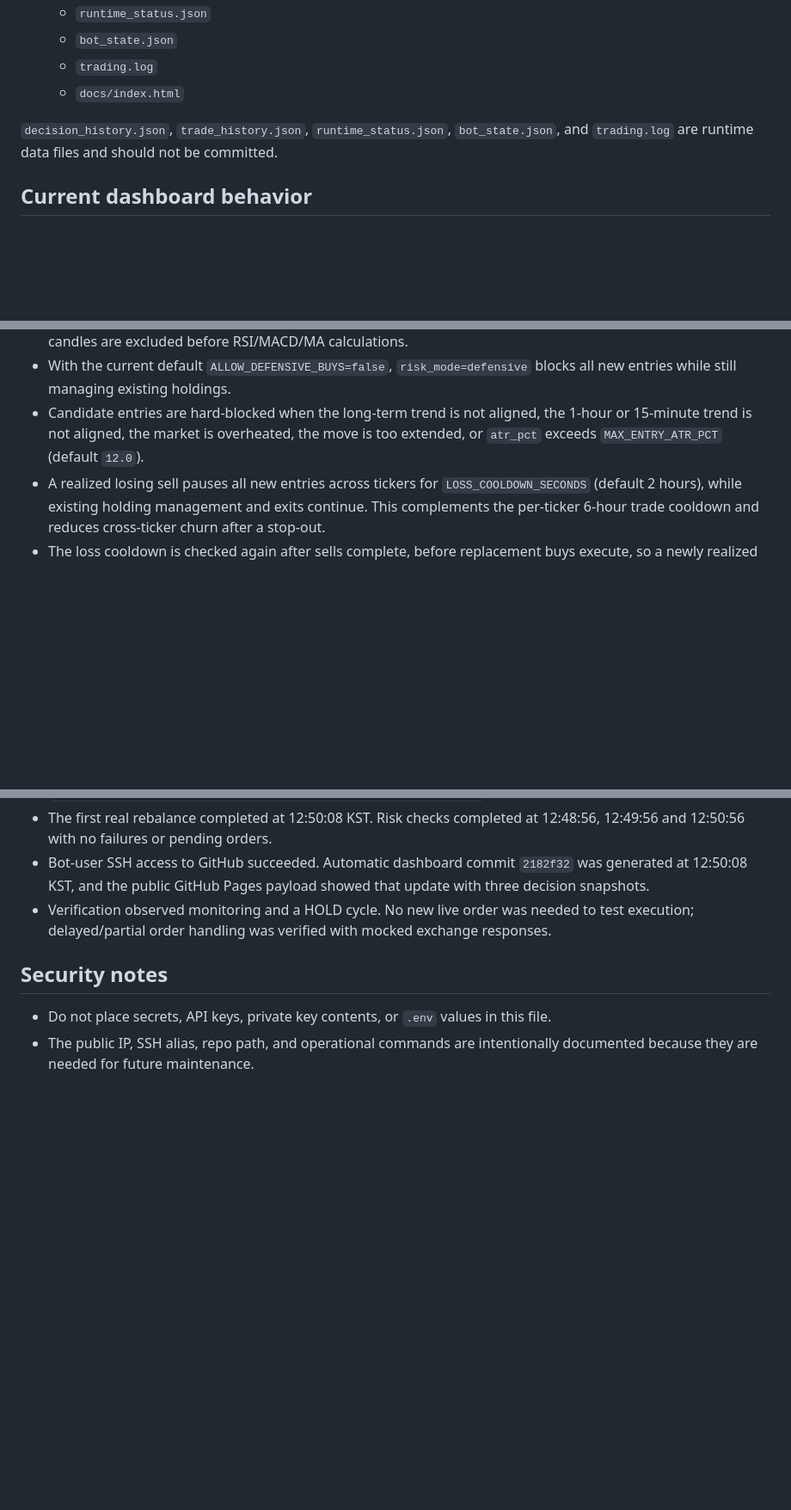
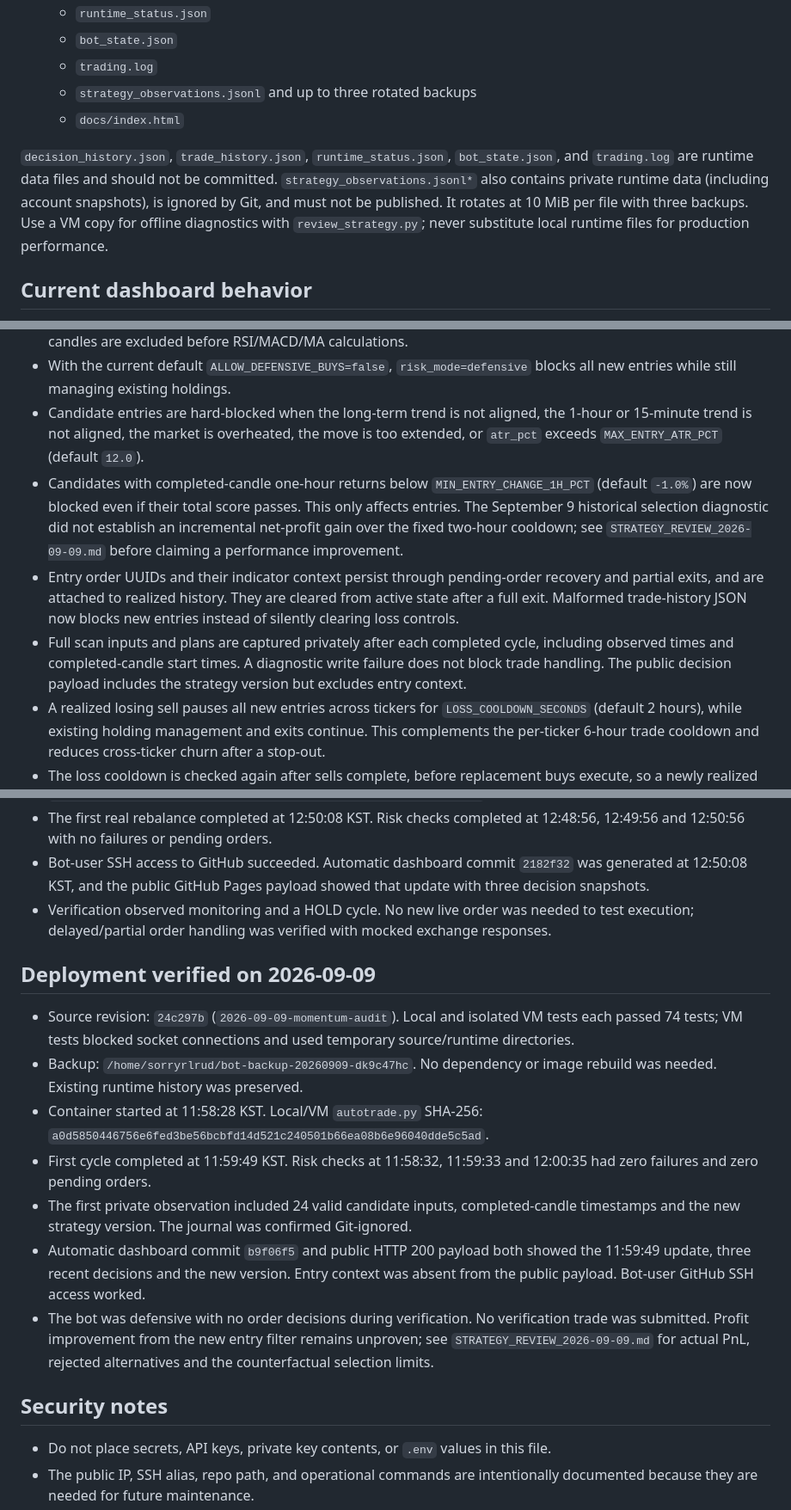
Before and after one commit to sorryrlrud/ai_auto_trading_bot, a Markdown page: HARNESS.md, 3 parts joined by grey strips. Shown at 86% size. Drawn GitHub-style; blank space fills up the shorter version.

Commit message:
Document strategy review and verified VM deployment

```diff
--- a/HARNESS.md
+++ b/HARNESS.md
@@ -59,9 +59,11 @@ docker exec quant-ai-bot date
   - `runtime_status.json`
   - `bot_state.json`
   - `trading.log`
+  - `strategy_observations.jsonl` and up to three rotated backups
   - `docs/index.html`
 
 `decision_history.json`, `trade_history.json`, `runtime_status.json`, `bot_state.json`, and `trading.log` are runtime data files and should not be committed.
+`strategy_observations.jsonl*` also contains private runtime data (including account snapshots), is ignored by Git, and must not be published. It rotates at 10 MiB per file with three backups. Use a VM copy for offline diagnostics with `review_strategy.py`; never substitute local runtime files for production performance.
 
 ## Current dashboard behavior
 
@@ -229,6 +231,9 @@ Do not force-push over dashboard commits unless there is a deliberate reason.
 - Entry indicators are calculated from completed candles only; the latest in-progress daily, 1-hour, and 15-minute candles are excluded before RSI/MACD/MA calculations.
 - With the current default `ALLOW_DEFENSIVE_BUYS=false`, `risk_mode=defensive` blocks all new entries while still managing existing holdings.
 - Candidate entries are hard-blocked when the long-term trend is not aligned, the 1-hour or 15-minute trend is not aligned, the market is overheated, the move is too extended, or `atr_pct` exceeds `MAX_ENTRY_ATR_PCT` (default `12.0`).
+- Candidates with completed-candle one-hour returns below `MIN_ENTRY_CHANGE_1H_PCT` (default `-1.0%`) are now blocked even if their total score passes. This only affects entries. The September 9 historical selection diagnostic did not establish an incremental net-profit gain over the fixed two-hour cooldown; see `STRATEGY_REVIEW_2026-09-09.md` before claiming a performance improvement.
+- Entry order UUIDs and their indicator context persist through pending-order recovery and partial exits, and are attached to realized history. They are cleared from active state after a full exit. Malformed trade-history JSON now blocks new entries instead of silently clearing loss controls.
+- Full scan inputs and plans are captured privately after each completed cycle, including observed times and completed-candle start times. A diagnostic write failure does not block trade handling. The public decision payload includes the strategy version but excludes entry context.
 - A realized losing sell pauses all new entries across tickers for `LOSS_COOLDOWN_SECONDS` (default 2 hours), while existing holding management and exits continue. This complements the per-ticker 6-hour trade cooldown and reduces cross-ticker churn after a stop-out.
 - The loss cooldown is checked again after sells complete, before replacement buys execute, so a newly realized loss also blocks a buy that was already present in the same rebalance plan.
 - A new position is capped at `MAX_SINGLE_POSITION_PCT` of total portfolio value (default `25%`), even when only one candidate passes and more portfolio slots are available.
@@ -296,6 +301,16 @@ The entrypoint now drops the Python process to the host-compatible UID/GID, so n
 - Bot-user SSH access to GitHub succeeded. Automatic dashboard commit `2182f32` was generated at 12:50:08 KST, and the public GitHub Pages payload showed that update with three decision snapshots.
 - Verification observed monitoring and a HOLD cycle. No new live order was needed to test execution; delayed/partial order handling was verified with mocked exchange responses.
 
+## Deployment verified on 2026-09-09
+
+- Source revision: `24c297b` (`2026-09-09-momentum-audit`). Local and isolated VM tests each passed 74 tests; VM tests blocked socket connections and used temporary source/runtime directories.
+- Backup: `/home/sorryrlrud/bot-backup-20260909-dk9c47hc`. No dependency or image rebuild was needed. Existing runtime history was preserved.
+- Container started at 11:58:28 KST. Local/VM `autotrade.py` SHA-256: `a0d5850446756e6fed3be56bcbfd14d521c240501b66ea08b6e96040dde5c5ad`.
+- First cycle completed at 11:59:49 KST. Risk checks at 11:58:32, 11:59:33 and 12:00:35 had zero failures and zero pending orders.
+- The first private observation included 24 valid candidate inputs, completed-candle timestamps and the new strategy version. The journal was confirmed Git-ignored.
+- Automatic dashboard commit `b9f06f5` and public HTTP 200 payload both showed the 11:59:49 update, three recent decisions and the new version. Entry context was absent from the public payload. Bot-user GitHub SSH access worked.
+- The bot was defensive with no order decisions during verification. No verification trade was submitted. Profit improvement from the new entry filter remains unproven; see `STRATEGY_REVIEW_2026-09-09.md` for actual PnL, rejected alternatives and the counterfactual selection limits.
+
 ## Security notes
 
 - Do not place secrets, API keys, private key contents, or `.env` values in this file.
```
Also changed, not shown: other parts of HARNESS.md (+2 -2 lines), STRATEGY_REVIEW_2026-09-09.md (+11 -1 lines).
